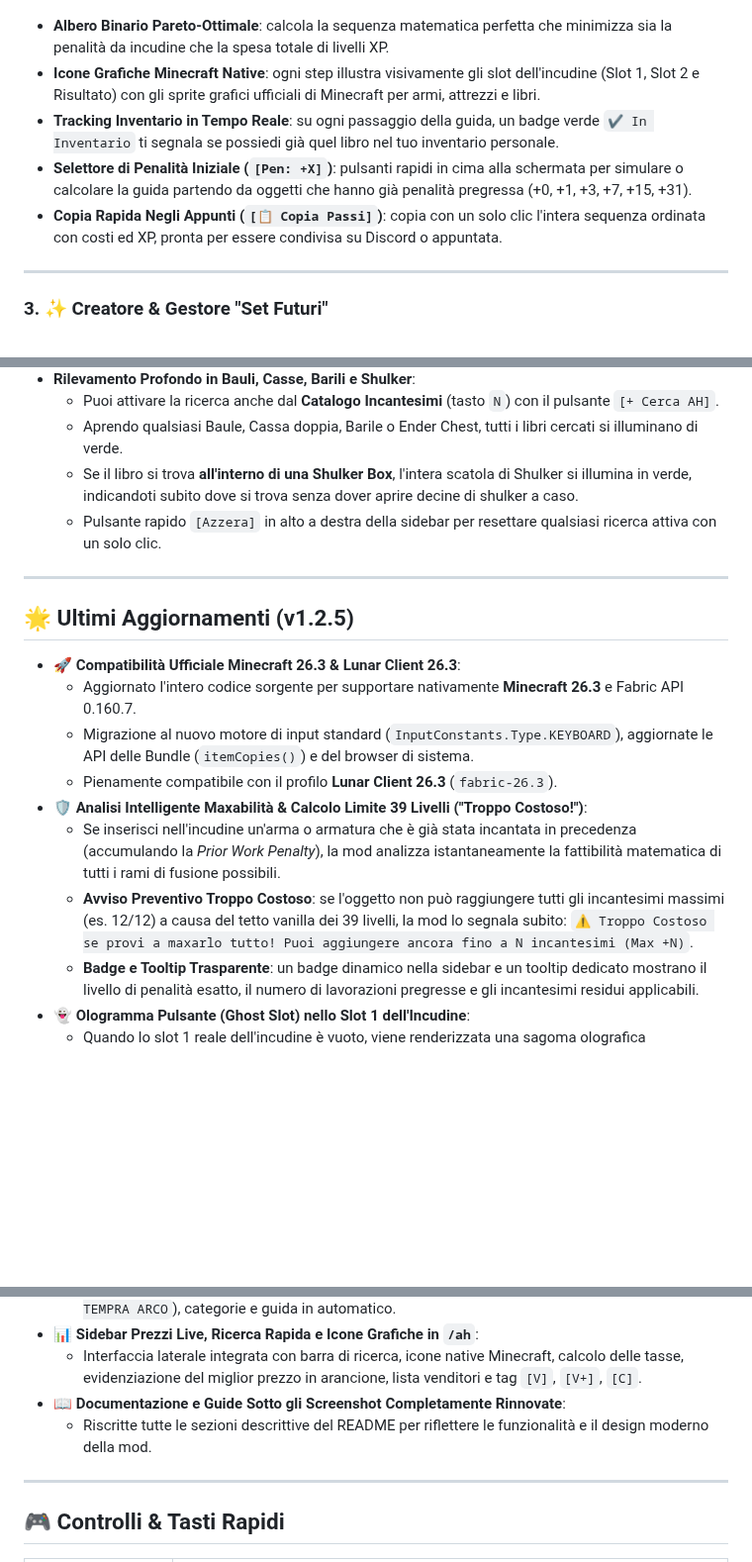
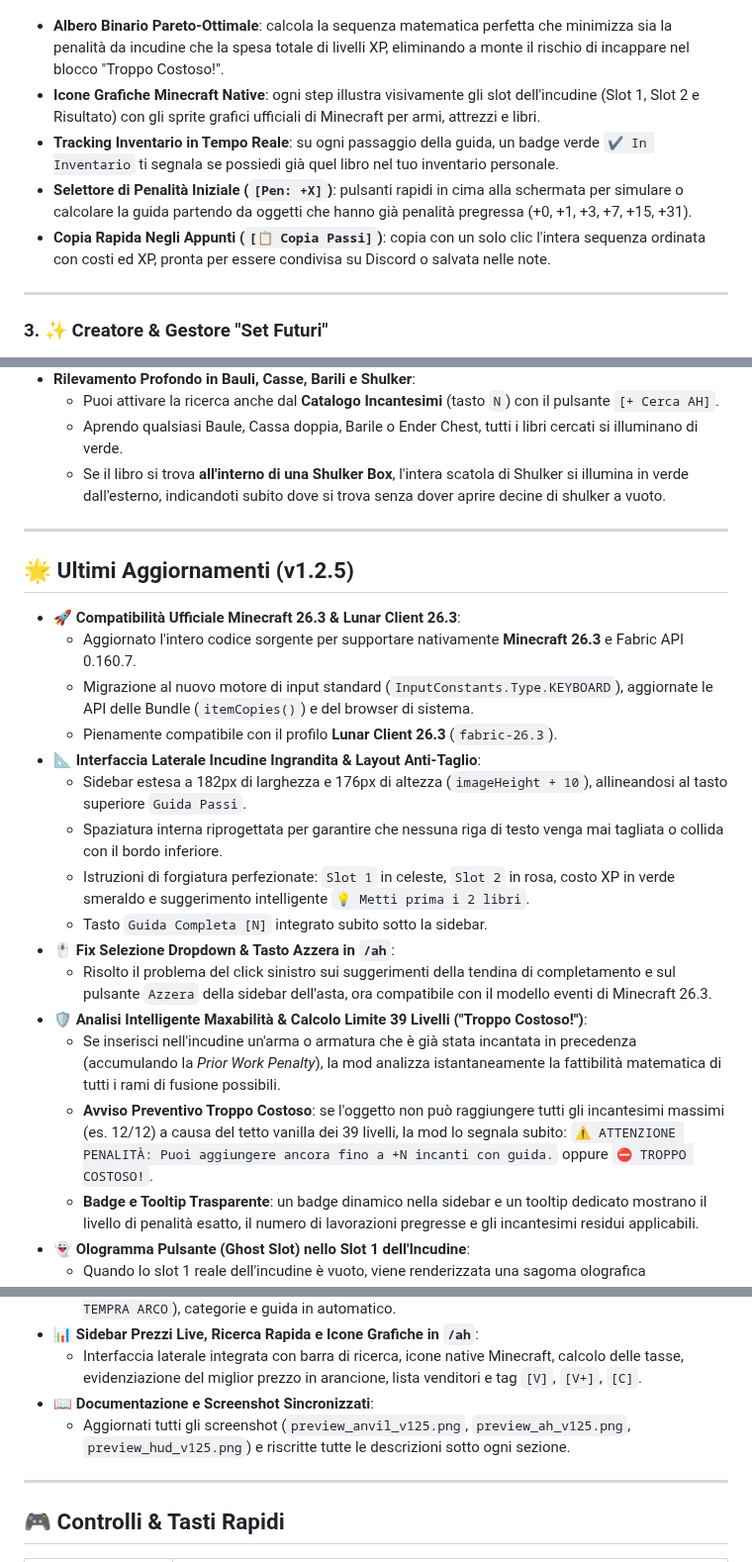
Before and after one commit to Infezione/litness-enchant-helper, a Markdown page: README.md, 3 parts joined by grey strips. Shown at 99% size. Drawn GitHub-style; blank space fills up the shorter version.

```diff
--- a/README.md
+++ b/README.md
@@ -49,11 +52,11 @@ Sul server Litness, forgiare spade, archi, picconi o armature con 10–12 incant
 
 ### 2. 📖 Guida alla Fusione Passo-Passo (Albero Ottimale)
 ![Guida alla Fusione](docs/images/preview_guide.png)
-- **Albero Binario Pareto-Ottimale**: calcola la sequenza matematica perfetta che minimizza sia la penalità da incudine che la spesa totale di livelli XP.
+- **Albero Binario Pareto-Ottimale**: calcola la sequenza matematica perfetta che minimizza sia la penalità da incudine che la spesa totale di livelli XP, eliminando a monte il rischio di incappare nel blocco "Troppo Costoso!".
 - **Icone Grafiche Minecraft Native**: ogni step illustra visivamente gli slot dell'incudine (Slot 1, Slot 2 e Risultato) con gli sprite grafici ufficiali di Minecraft per armi, attrezzi e libri.
 - **Tracking Inventario in Tempo Reale**: su ogni passaggio della guida, un badge verde `✔ In Inventario` ti segnala se possiedi già quel libro nel tuo inventario personale.
 - **Selettore di Penalità Iniziale (`[Pen: +X]`)**: pulsanti rapidi in cima alla schermata per simulare o calcolare la guida partendo da oggetti che hanno già penalità pregressa (+0, +1, +3, +7, +15, +31).
-- **Copia Rapida Negli Appunti (`[📋 Copia Passi]`)**: copia con un solo clic l'intera sequenza ordinata con costi ed XP, pronta per essere condivisa su Discord o appuntata.
+- **Copia Rapida Negli Appunti (`[📋 Copia Passi]`)**: copia con un solo clic l'intera sequenza ordinata con costi ed XP, pronta per essere condivisa su Discord o salvata nelle note.
 
 ---
 
@@ -123,8 +127,7 @@ Sul server Litness, forgiare spade, archi, picconi o armature con 10–12 incant
 - **Rilevamento Profondo in Bauli, Casse, Barili e Shulker**:
   - Puoi attivare la ricerca anche dal **Catalogo Incantesimi** (tasto `N`) con il pulsante `[+ Cerca AH]`.
   - Aprendo qualsiasi Baule, Cassa doppia, Barile o Ender Chest, tutti i libri cercati si illuminano di verde.
-  - Se il libro si trova **all'interno di una Shulker Box**, l'intera scatola di Shulker si illumina in verde, indicandoti subito dove si trova senza dover aprire decine di shulker a caso.
-  - Pulsante rapido `[Azzera]` in alto a destra della sidebar per resettare qualsiasi ricerca attiva con un solo clic.
+  - Se il libro si trova **all'interno di una Shulker Box**, l'intera scatola di Shulker si illumina in verde dall'esterno, indicandoti subito dove si trova senza dover aprire decine di shulker a vuoto.
 
 ---
 
@@ -137,10 +140,17 @@ Sul server Litness, forgiare spade, archi, picconi o armature con 10–12 incant
   - Aggiornato l'intero codice sorgente per supportare nativamente **Minecraft 26.3** e Fabric API 0.160.7.
   - Migrazione al nuovo motore di input standard (`InputConstants.Type.KEYBOARD`), aggiornate le API delle Bundle (`itemCopies()`) e del browser di sistema.
   - Pienamente compatibile con il profilo **Lunar Client 26.3** (`fabric-26.3`).
+- 📐 **Interfaccia Laterale Incudine Ingrandita & Layout Anti-Taglio**:
+  - Sidebar estesa a 182px di larghezza e 176px di altezza (`imageHeight + 10`), allineandosi al tasto superiore `Guida Passi`.
+  - Spaziatura interna riprogettata per garantire che nessuna riga di testo venga mai tagliata o collida con il bordo inferiore.
+  - Istruzioni di forgiatura perfezionate: `Slot 1` in celeste, `Slot 2` in rosa, costo XP in verde smeraldo e suggerimento intelligente `💡 Metti prima i 2 libri`.
+  - Tasto `Guida Completa [N]` integrato subito sotto la sidebar.
+- 🖱️ **Fix Selezione Dropdown & Tasto Azzera in `/ah`**:
+  - Risolto il problema del click sinistro sui suggerimenti della tendina di completamento e sul pulsante `Azzera` della sidebar dell'asta, ora compatibile con il modello eventi di Minecraft 26.3.
 - 🛡️ **Analisi Intelligente Maxabilità & Calcolo Limite 39 Livelli ("Troppo Costoso!")**:
   - Se inserisci nell'incudine un'arma o armatura che è già stata incantata in precedenza (accumulando la *Prior Work Penalty*), la mod analizza istantaneamente la fattibilità matematica di tutti i rami di fusione possibili.
   - **Avviso Preventivo Troppo Costoso**: se l'oggetto non può raggiungere tutti gli incantesimi massimi (es. 12/12) a causa del tetto vanilla dei 39 livelli, la mod lo segnala subito:
-    `⚠️ Troppo Costoso se provi a maxarlo tutto! Puoi aggiungere ancora fino a N incantesimi (Max +N)`.
+    `⚠️ ATTENZIONE PENALITÀ: Puoi aggiungere ancora fino a +N incanti con guida.` oppure `⛔ TROPPO COSTOSO!`.
   - **Badge e Tooltip Trasparente**: un badge dinamico nella sidebar e un tooltip dedicato mostrano il livello di penalità esatto, il numero di lavorazioni pregresse e gli incantesimi residui applicabili.
 - 👻 **Ologramma Pulsante (Ghost Slot) nello Slot 1 dell'Incudine**:
   - Quando lo slot 1 reale dell'incudine è vuoto, viene renderizzata una sagoma olografica semitrasparente e pulsante (con animazione dorata fluida) dell'arma o armatura consigliata.
@@ -152,8 +162,8 @@ Sul server Litness, forgiare spade, archi, picconi o armature con 10–12 incant
   - Risolto il problema per cui inserendo un arco nell'incudine veniva indicato il tema "Spada". Ora rileva in modo affidabile Archi, Balestre, Spade, Mazze, Tridenti e attrezzi, aggiornando badge (`🏹 TEMPRA ARCO`), categorie e guida in automatico.
 - 📊 **Sidebar Prezzi Live, Ricerca Rapida e Icone Grafiche in `/ah`**:
   - Interfaccia laterale integrata con barra di ricerca, icone native Minecraft, calcolo delle tasse, evidenziazione del miglior prezzo in arancione, lista venditori e tag `[V]`, `[V+]`, `[C]`.
-- 📖 **Documentazione e Guide Sotto gli Screenshot Completamente Rinnovate**:
-  - Riscritte tutte le sezioni descrittive del README per riflettere le funzionalità e il design moderno della mod.
+- 📖 **Documentazione e Screenshot Sincronizzati**:
+  - Aggiornati tutti gli screenshot (`preview_anvil_v125.png`, `preview_ah_v125.png`, `preview_hud_v125.png`) e riscritte tutte le descrizioni sotto ogni sezione.
 
 ---
 
```
Also changed, not shown: other parts of README.md (+17 -13 lines), docs/images/preview_ah.png, docs/images/preview_ah_sidebar.png, docs/images/preview_ah_v125.png (added).
